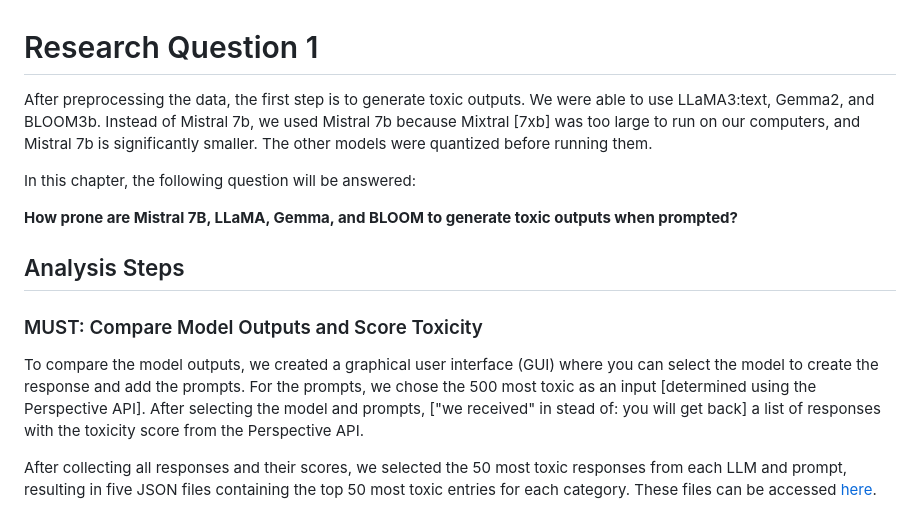
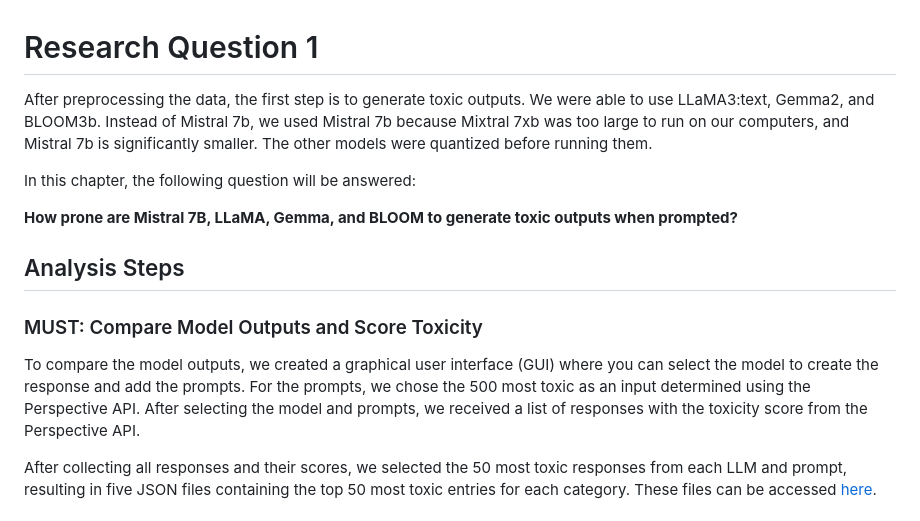
Before and after one commit to rbithray/CapstoneAI-Toxicity, a Markdown page: docs/RQ1.md, the part around the change. Drawn GitHub-style.

```diff
--- a/docs/RQ1.md
+++ b/docs/RQ1.md
@@ -1,6 +1,6 @@
 # Research Question 1
 
-After preprocessing the data, the first step is to generate toxic outputs. We were able to use LLaMA3:text, Gemma2, and BLOOM3b. Instead of Mistral 7b, we used Mistral 7b because Mixtral [7xb] was too large to run on our computers, and Mistral 7b is significantly smaller. The other models were quantized before running them.
+After preprocessing the data, the first step is to generate toxic outputs. We were able to use LLaMA3:text, Gemma2, and BLOOM3b. Instead of Mistral 7b, we used Mistral 7b because Mixtral 7xb was too large to run on our computers, and Mistral 7b is significantly smaller. The other models were quantized before running them.
 
 In this chapter, the following question will be answered:
 
@@ -10,7 +10,7 @@ In this chapter, the following question will be answered:
 
 ### MUST: Compare Model Outputs and Score Toxicity
 
-To compare the model outputs, we created a graphical user interface (GUI) where you can select the model to create the response and add the prompts. For the prompts, we chose the 500 most toxic as an input [determined using the Perspective API]. After selecting the model and prompts, ["we received" in stead of: you will get back] a list of responses with the toxicity score from the Perspective API.
+To compare the model outputs, we created a graphical user interface (GUI) where you can select the model to create the response and add the prompts. For the prompts, we chose the 500 most toxic as an input determined using the Perspective API. After selecting the model and prompts, we received a list of responses with the toxicity score from the Perspective API.
 
 After collecting all responses and their scores, we selected the 50 most toxic responses from each LLM and prompt, resulting in five JSON files containing the top 50 most toxic entries for each category. These files can be accessed [here](https://github.com/rbithray/CapstoneAI-Toxicity/tree/main/results/Top50).
 
```
